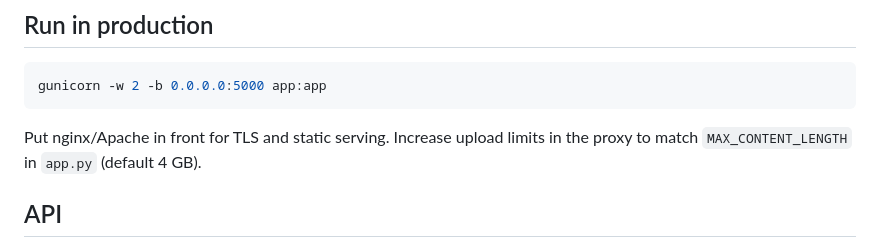
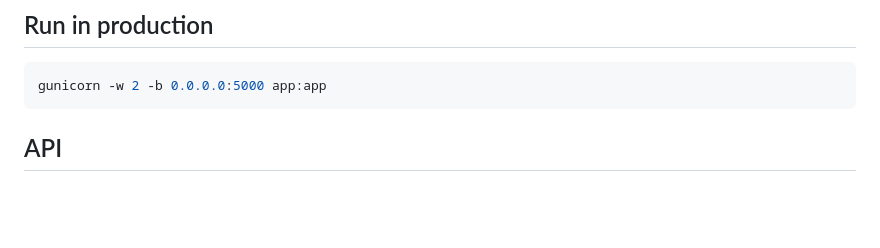
Before and after one commit to amruthenium/MATSimplex_webapp, a Markdown page: README.md, the part around one of its changes. Drawn GitHub-style; blank space fills up the shorter version.

Commit message:
Fix formatting and clean up README content
Updated README formatting and removed redundant lines.

````diff
--- a/README.md
+++ b/README.md
@@ -28,9 +28,6 @@ python app.py                      # http://localhost:5000
 ```bash
 gunicorn -w 2 -b 0.0.0.0:5000 app:app
 ```
-Put nginx/Apache in front for TLS and static serving. Increase upload limits in the
-proxy to match `MAX_CONTENT_LENGTH` in `app.py` (default 4 GB).
-
 ## API
 - `POST /api/convert`  — multipart: `network`, `plans`, `events` files + `bbox` field
    (`LON_MIN,LON_MAX,LAT_MIN,LAT_MAX`). Returns `{job, summary, files}`.
````
Also changed, not shown: other parts of README.md (+2 -3 lines).
